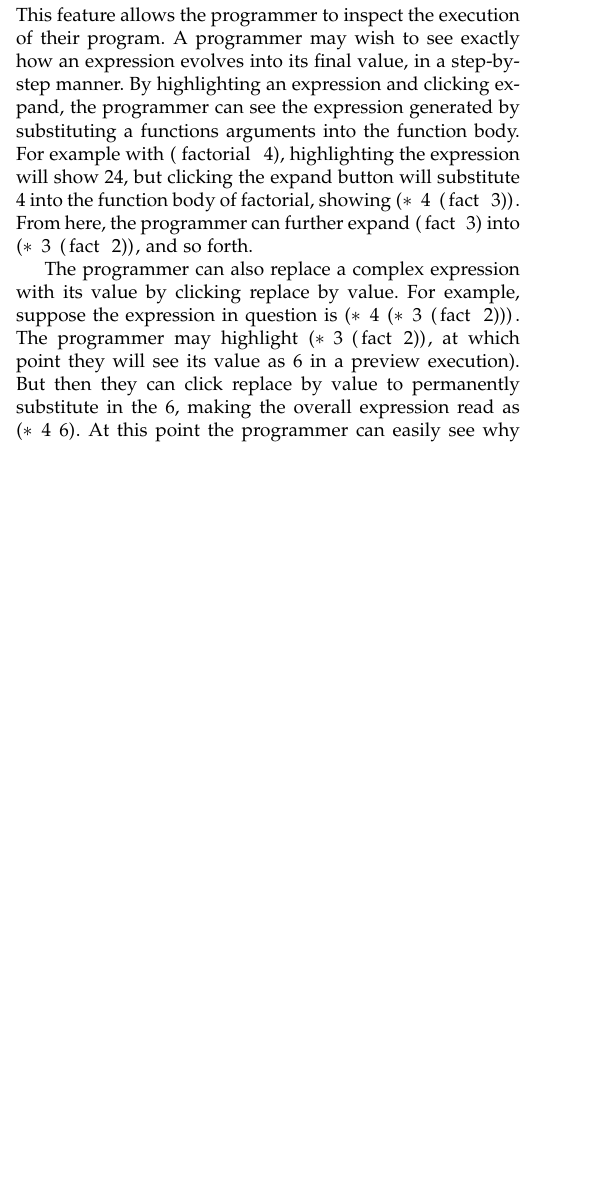
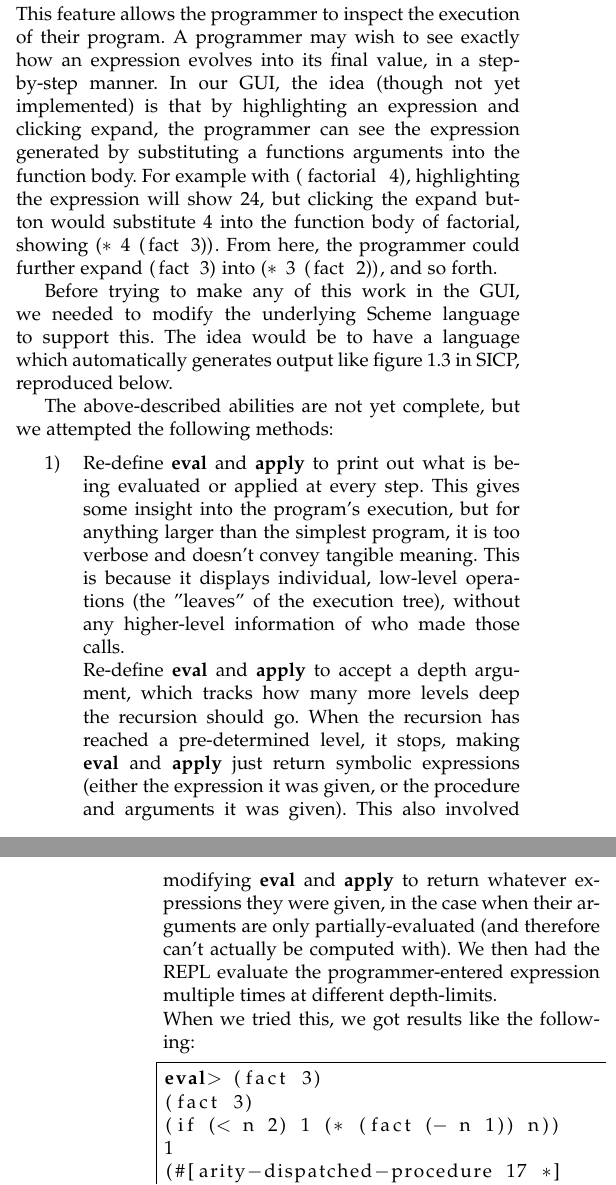
Before and after one commit to kennethshawfriedman/Toski, a LaTeX paper (Final Report/Final Report.tex): part of one column of page 3 of 4 before the commit and two parts of the columns of pages 3 and 4 of 4 after it, the two joined at a grey line, cut so that both start at the same text, the shorter picture padded with empty space. The pictures show the PDF file Final Report/Final Report.pdf that the author committed with the source.

Commit message:
Description of expression investigation (attempts)

```diff
--- a/Final Report/Final Report.tex
+++ b/Final Report/Final Report.tex
@@ -121,11 +121,18 @@
 
-The programmer can also replace a complex expression with its value by clicking “replace by value”. For example, suppose the expression in question is \lstinline{(* 4 (* 3 (fact 2)))}. The programmer may highlight \lstinline{(* 3 (fact 2))}, at which point they will see its value as \lstinline{6} in a preview execution). But then they can click “replace by value” to permanently substitute in the \lstinline{6}, making the overall expression read as \lstinline{(* 4 6)}. At this point the programmer can easily see why the final value came out to be 24.
+        Before trying to make any of this work in the GUI, we needed to modify the underlying Scheme language to support this. The idea would be to have a language which automatically generates output like figure 1.3 in SICP, reproduced below.
 
-		The above-described abilities in this section are not yet complete, but the following methods have been tried:
+        \begin{figure}
+            \includegraphics[width=\linewidth]{SICP-fig-1.3.gif}
+            \caption{Figure 1.3 from Structure and Interpretation of Computer Programs: "a linear recursive process for computing 6!". Our "expression investigation" language is meant to automatically generate output like the one depicted above, in order to help the programmer understand the behavior of their programs.}
+            \label{fig:overview}
+        \end{figure}
 
-		1. Re-define \lstinline{eval} and \lstinline{apply} to print out what is being evaluated or applied at every step. This gives some insight into the program's execution, but for anything larger than the simplest program, it is too verbose and doesn't convey tangible meaning. This is because it displays individual, low-level operations (the "leaves" of the execution tree), without any higher-level information of who made those calls.
+		The above-described abilities are not yet complete, but we attempted the following methods:
 
-		2. Re-define \lstinline{eval} and \lstinline{apply} to accept a \lstinline{depth} argument, which tracks how many more levels deep the recursion should go. When the recursion has reached a pre-determined level, it stops, making \lstinline{eval} and \lstinline{apply} just return symbolic expressions (either the expression it was given, or the procedure and arguments it was given). This also involved modifying \lstinline{eval} and \lstinline{apply} to return whatever expressions they were given, in the case when their arguments are only partially-evaluated (and therefore can't actually be computed with). We then had the REPL evaluate the programmer-entered expression multiple times at different depth-limits.
+		\begin{enumerate}
+		\item Re-define \lstinline{eval} and \lstinline{apply} to print out what is being evaluated or applied at every step. This gives some insight into the program's execution, but for anything larger than the simplest program, it is too verbose and doesn't convey tangible meaning. This is because it displays individual, low-level operations (the "leaves" of the execution tree), without any higher-level information of who made those calls.
+
+		\inew Re-define \lstinline{eval} and \lstinline{apply} to accept a \lstinline{depth} argument, which tracks how many more levels deep the recursion should go. When the recursion has reached a pre-determined level, it stops, making \lstinline{eval} and \lstinline{apply} just return symbolic expressions (either the expression it was given, or the procedure and arguments it was given). This also involved modifying \lstinline{eval} and \lstinline{apply} to return whatever expressions they were given, in the case when their arguments are only partially-evaluated (and therefore can't actually be computed with). We then had the REPL evaluate the programmer-entered expression multiple times at different depth-limits.
 
 		When we tried this, we got results like the following:
 
@@ -133,13 +141,18 @@ eval> (fact 3)
 (fact 3)
 (if (< n 2) 1 (* (fact (- n 1)) n))
 1
-(#[arity-dispatched-procedure 17 *] (fact (- n 1)) n)
-(#[arity-dispatched-procedure 17 *] (fact (- n 1)) n)
+(#[arity-dispatched-procedure 17 *]
+    (fact (- n 1)) n)
+(#[arity-dispatched-procedure 17 *]
+    (fact (- n 1)) n)
 1
-(#[arity-dispatched-procedure 17 *] (fact (- n 1)) n)
-(#[arity-dispatched-procedure 17 *] (fact (- n 1)) n)
+(#[arity-dispatched-procedure 17 *]
+    (fact (- n 1)) n)
+(#[arity-dispatched-procedure 17 *]
+    (fact (- n 1)) n)
 3
 6
+\end{lstlisting}
 
 This had the flaw that argument names would not have their values substituted in (though we think that this would be possible to fix). But perhaps more importantly, this approach would only show a single level of the call chain, substituting the body of a procedure where it was being applied (as in \lstinline{(* (fact (- n 1)) n)}), but we would never get back an expression showing multiple levels of execution at once, like \lstinline{(* (fact 2) 3)}.
 
@@ -147,0 +163,5 @@ This had the flaw that argument names would not have their values substituted in
+\begin{lstlisting}[frame=single]
+eval> (+ (1 ()) (2 ()))
+(3 (#[arity-dispatched-procedure 15 +]
+    (1 ()) (2 ())))
+\end{lstlisting}}
@@ -148,3 +175,6 @@ This had the flaw that argument names would not have their values substituted in
+	\end{enumerate}
+
+	While we mainly tested the above approaches using simple functions like factorial, we see this language feature being especially useful for debugging large systems. In fact, this approach is overkill simple programs -- it is easier to just read the code, or evaluate some small examples in the REPL. The real power of this language feature is in debugging large systems. When you have long, complicated code, it is difficult to keep track of what intermediate calculations are being done, and how one function interacts with the rest of your code. So, rather than having to trace it all out in your head, or get your program to crash and then inspect the call trace with the debugger, you would be able to just run the program and then navigate through exactly how it got its answer.
 
         \subsection{Draggable Manipulation}
 
```
Also changed, not shown: Final Report/Final Report.pdf, Final Report/Final Report.tex (70 more changed lines), 1 other file.
